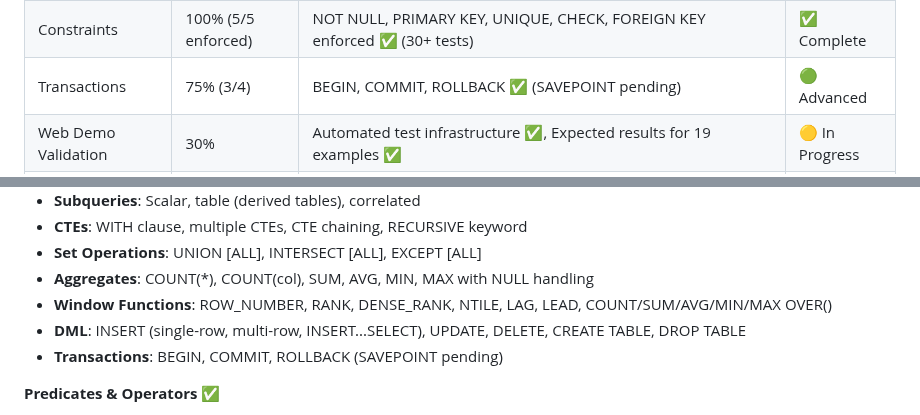
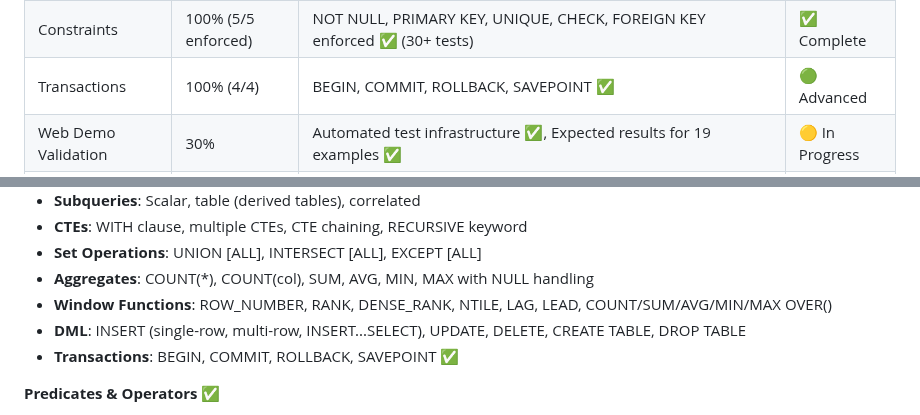
Before and after one commit to rjwalters/nistmemsql, a Markdown page: README.md, 2 parts joined by grey strips. GitHub-like rendering.

```diff
--- a/README.md
+++ b/README.md
@@ -168,7 +168,7 @@ This isn't just about databases. It's about understanding what's now possible wi
 | Built-in Functions | 65% | String (40+ functions), Date/Time (15+ functions), Math (20+ functions), CASE, COALESCE, NULLIF, CAST, POSITION | 🟢 Advanced |
 | DDL | 20% (2/10) | CREATE TABLE, DROP TABLE | 🟡 In Progress |
 | Constraints | 100% (5/5 enforced) | NOT NULL, PRIMARY KEY, UNIQUE, CHECK, FOREIGN KEY enforced ✅ (30+ tests) | ✅ Complete |
-| Transactions | 75% (3/4) | BEGIN, COMMIT, ROLLBACK ✅ (SAVEPOINT pending) | 🟢 Advanced |
+| Transactions | 100% (4/4) | BEGIN, COMMIT, ROLLBACK, SAVEPOINT ✅ | 🟢 Advanced |
 | Web Demo Validation | 30% | Automated test infrastructure ✅, Expected results for 19 examples ✅ | 🟡 In Progress |
 | Conformance Tests | 0% | NIST harness + ISO validator needed | 🔴 Day 7-8 |
 
@@ -204,7 +204,7 @@ This isn't just about databases. It's about understanding what's now possible wi
 - **Aggregates**: COUNT(*), COUNT(col), SUM, AVG, MIN, MAX with NULL handling
 - **Window Functions**: ROW_NUMBER, RANK, DENSE_RANK, NTILE, LAG, LEAD, COUNT/SUM/AVG/MIN/MAX OVER()
 - **DML**: INSERT (single-row, multi-row, INSERT...SELECT), UPDATE, DELETE, CREATE TABLE, DROP TABLE
-- **Transactions**: BEGIN, COMMIT, ROLLBACK (SAVEPOINT pending)
+- **Transactions**: BEGIN, COMMIT, ROLLBACK, SAVEPOINT ✅
 
 **Predicates & Operators** ✅
 - **Comparison**: =, <>, <, >, <=, >=
```
Also changed, not shown: other parts of README.md (+2 -2 lines).
